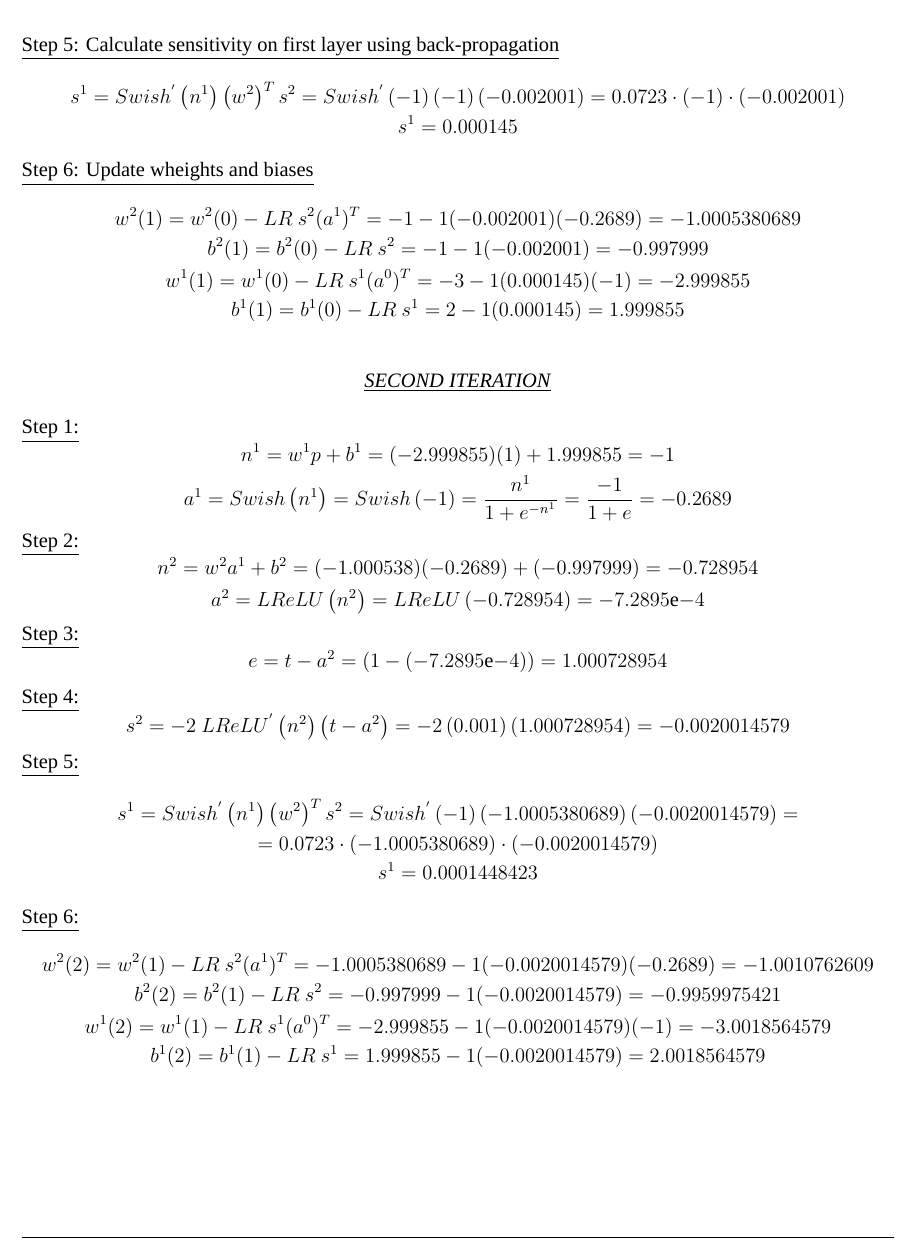
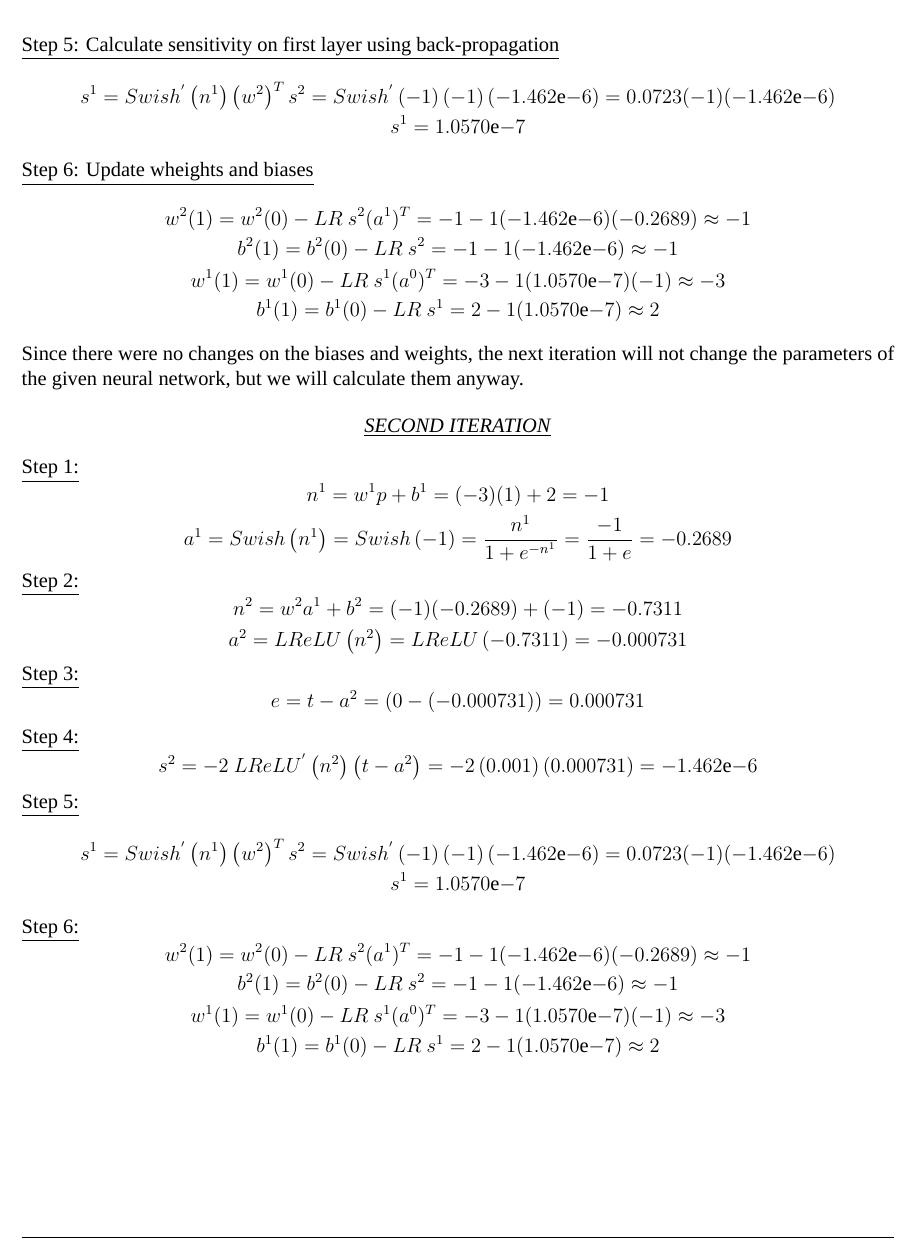
Before and after one commit to nikosstyl/Neuro-fuzzy-Problem-Set-2, a LaTeX document (Report/Report.tex, which reads Report/Sources/problem_3.tex): part of page 3 of 3, cut so that both start at the same text. Compiled offline with XeLaTeX; a missing font is replaced by an installed copy or a similar font.

Commit message:
Fixed prob3 bug

```diff
--- a/Report/Sources/problem_3.tex
+++ b/Report/Sources/problem_3.tex
@@ -44,21 +44,22 @@ s^2 = -2\ {LReLU}^{'}\left(n^2\right)\left(t-a^2\right) = -2 \left(0.001\right)
 \underline{Step 5: Calculate sensitivity on first layer using back-propagation}
 \[
 \begin{gathered}
-s^1 = Swish^{'} \left(n^1\right) \left(w^2\right)^T s^2 = Swish^{'} \left(-1\right) \left(-1\right) \left(-0.002001\right) = 0.0723 \cdot (-1) \cdot \left(-0.002001\right) \\
-s^1 = 0.000145
+s^1 = Swish^{'} \left(n^1\right) \left(w^2\right)^T s^2 = Swish^{'} \left(-1\right) \left(-1\right) (\num{-1.462e-06}) = 0.0723 (-1) (\num{-1.462e-06}) \\
+s^1 = \num{1.0570e-07}
 \end{gathered}
 \]
 
 \underline{Step 6: Update wheights and biases}
 \[
 \begin{gathered}
-	w^{2}(1)=w^{2}(0)-LR\ s^{2}(a^{1})^{T} = -1 - 1(-0.002001)(-0.2689) = -1.0005380689\\
-	 b^{2}(1)=b^{2}(0)-LR\ s^{2} = -1 - 1(-0.002001) = -0.997999 \\
-	 w^{1}(1)=w^{1}(0)-LR\ s^{1}(a^{0})^{T} = -3 - 1(0.000145)(-1) = -2.999855 \\
-	 b^{1}(1)=b^{1}(0)-LR\ s^{1} = 2 - 1(0.000145) = 1.999855
+	w^{2}(1)=w^{2}(0)-LR\ s^{2}(a^{1})^{T} = -1 - 1(\num{-1.462e-06})(-0.2689) \approx -1 \\
+	 b^{2}(1)=b^{2}(0)-LR\ s^{2} = -1 - 1(\num{-1.462e-06}) \approx -1 \\
+	 w^{1}(1)=w^{1}(0)-LR\ s^{1}(a^{0})^{T} = -3 - 1(\num{1.0570e-07})(-1) \approx -3 \\
+	 b^{1}(1)=b^{1}(0)-LR\ s^{1} = 2 - 1(\num{1.0570e-07}) \approx 2
 \end{gathered}
 \]
 
+Since there were no changes on the biases and weights, the next iteration will not change the parameters of the given neural network, but we will calculate them anyway.
 \vspace*{1mm}
 \begin{center}
 	\underline{\textit{SECOND ITERATION}}
@@ -67,7 +68,7 @@ s^1 = 0.000145
 \underline{Step 1:}
 \[
 \begin{gathered}
-	n^1 = w^1 p + b^1 = (-2.999855)(1) + 1.999855 = -1\\
+	n^1 = w^1 p + b^1 = (-3)(1) + 2 = -1\\
 	a^1 = {Swish}\left(n^1\right) = {Swish}\left(-1\right) = \dfrac{n^1}{1+e^{-n^1}} = \dfrac{-1}{1+e} = -0.2689
 \end{gathered}
 \]
@@ -75,36 +76,35 @@ s^1 = 0.000145
 \underline{Step 2:}
 \[
 \begin{gathered}
-	n^2 = w^2 a^1 + b^2 = (-1.000538)(-0.2689) + (-0.997999) = -0.728954\\
-	a^2 = {LReLU}\left(n^2\right) = {LReLU}\left(-0.728954\right) = \num{-7.2895e-04}
+	n^2 = w^2 a^1 + b^2 = (-1)(-0.2689) + (-1) = -0.7311 \\
+	a^2 = {LReLU}\left(n^2\right) = {LReLU}\left(-0.7311\right) = -0.000731
 \end{gathered}
 \]
 
 \underline{Step 3:}
 \[
-e = t-a^2 = \left(1-\left( \num{-7.2895e-04}\right)\right) = 1.000728954
+e = t-a^2 = \left(0-\left(-0.000731\right)\right) = 0.000731
 \]
 
 \underline{Step 4:}
 \[
-s^2 = -2\ {LReLU}^{'}\left(n^2\right)\left(t-a^2\right) = -2 \left(0.001\right) \left(1.000728954\right) = -0.0020014579
+s^2 = -2\ {LReLU}^{'}\left(n^2\right)\left(t-a^2\right) = -2 \left(0.001\right) \left(0.000731\right) = \num{-1.462e-06}
 \]
 
 \underline{Step 5:}
 \[
 \begin{gathered}
-s^1 = Swish^{'} \left(n^1\right) \left(w^2\right)^T s^2 = Swish^{'} \left(-1\right) \left(-1.0005380689\right) \left(-0.0020014579\right) = \\
-= 0.0723 \cdot (-1.0005380689) \cdot \left(-0.0020014579\right) \\
-s^1 = 0.0001448423
+	s^1 = Swish^{'} \left(n^1\right) \left(w^2\right)^T s^2 = Swish^{'} \left(-1\right) \left(-1\right) (\num{-1.462e-06}) = 0.0723 (-1) (\num{-1.462e-06}) \\
+	s^1 = \num{1.0570e-07}
 \end{gathered}
 \]
 
 \underline{Step 6:}
 \[
 \begin{gathered}
-w^{2}(2)=w^{2}(1)-LR\ s^{2}(a^{1})^{T} = -1.0005380689 - 1(-0.0020014579)(-0.2689) = -1.0010762609\\
-b^{2}(2)=b^{2}(1)-LR\ s^{2} = -0.997999 - 1(-0.0020014579) = -0.9959975421 \\
-w^{1}(2)=w^{1}(1)-LR\ s^{1}(a^{0})^{T} =  -2.999855 - 1(-0.0020014579)(-1) = -3.0018564579 \\
-b^{1}(2)=b^{1}(1)-LR\ s^{1} = 1.999855 - 1(-0.0020014579) = 2.0018564579
+	w^{2}(1)=w^{2}(0)-LR\ s^{2}(a^{1})^{T} = -1 - 1(\num{-1.462e-06})(-0.2689) \approx -1 \\
+	b^{2}(1)=b^{2}(0)-LR\ s^{2} = -1 - 1(\num{-1.462e-06}) \approx -1 \\
+	w^{1}(1)=w^{1}(0)-LR\ s^{1}(a^{0})^{T} = -3 - 1(\num{1.0570e-07})(-1) \approx -3 \\
+	b^{1}(1)=b^{1}(0)-LR\ s^{1} = 2 - 1(\num{1.0570e-07}) \approx 2
 \end{gathered}
 \]
```
Also changed, not shown: Report/Report.pdf, Report/Sources/problem_3.tex (4 more changed lines), 1 other file.
